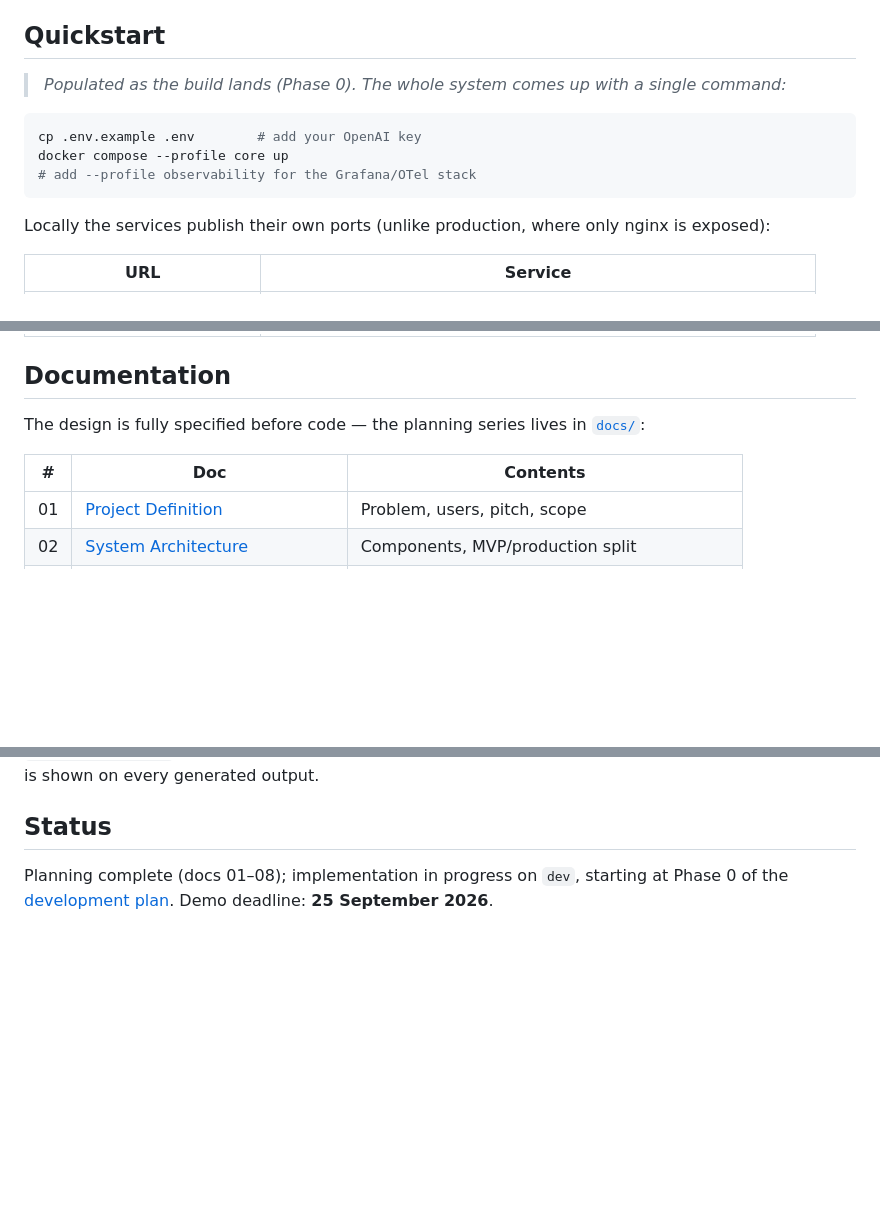
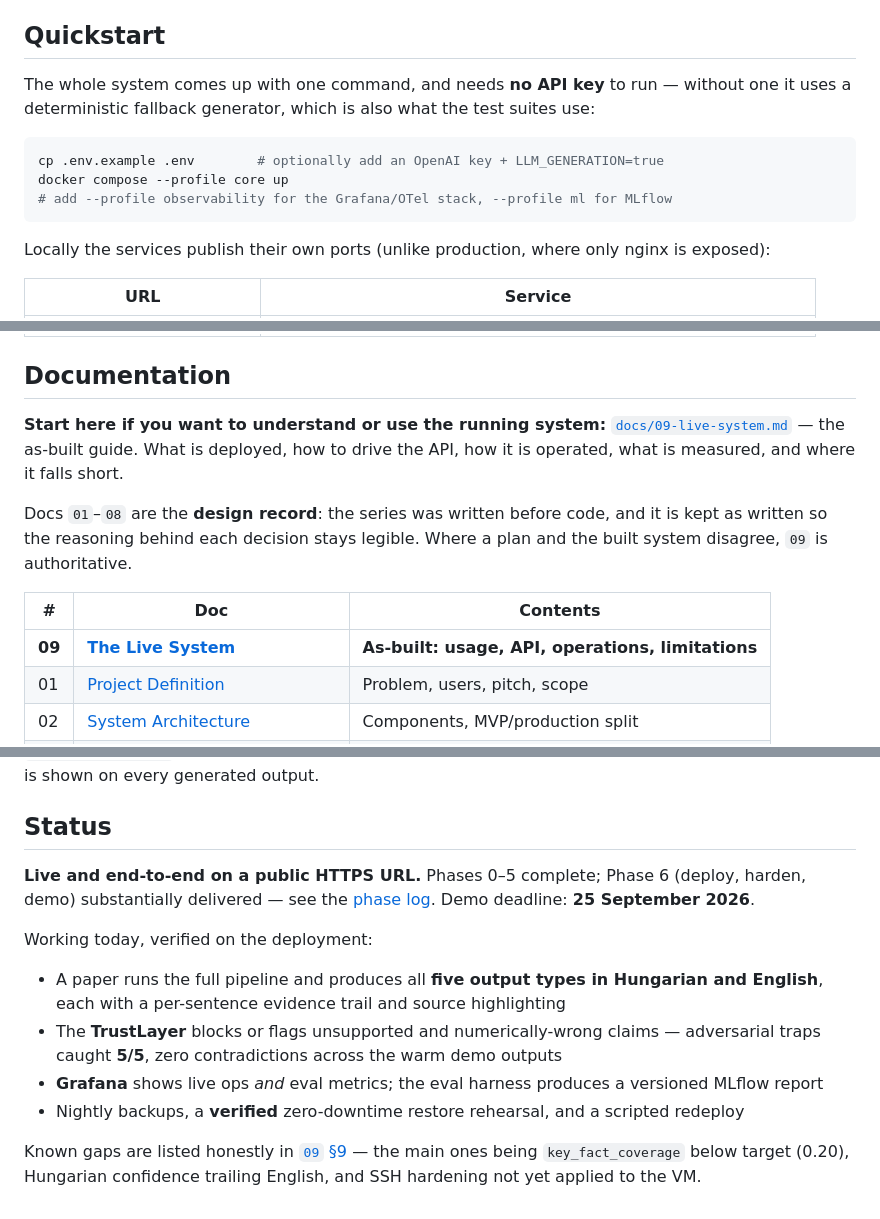
Before and after one commit to gilbert-mutai/unipress-de, a Markdown page: README.md, 3 parts joined by grey strips. Drawn GitHub-style; blank space fills up the shorter version.

````diff
--- a/README.md
+++ b/README.md
@@ -123,12 +123,12 @@ FastAPI · Celery + Redis · PostgreSQL + Alembic · Chroma (vectors) · BGE-M3
 
 ## Quickstart
 
-> _Populated as the build lands (Phase 0). The whole system comes up with a single command:_
+The whole system comes up with one command, and needs **no API key** to run — without one it uses a deterministic fallback generator, which is also what the test suites use:
 
 ```bash
-cp .env.example .env        # add your OpenAI key
+cp .env.example .env        # optionally add an OpenAI key + LLM_GENERATION=true
 docker compose --profile core up
-# add --profile observability for the Grafana/OTel stack
+# add --profile observability for the Grafana/OTel stack, --profile ml for MLflow
 ```
 
 Locally the services publish their own ports (unlike production, where only nginx is exposed):
@@ -145,10 +145,13 @@ Locally the services publish their own ports (unlike production, where only ngin
 
 ## Documentation
 
-The design is fully specified before code — the planning series lives in [`docs/`](docs/):
+**Start here if you want to understand or use the running system:** [`docs/09-live-system.md`](docs/09-live-system.md) — the as-built guide. What is deployed, how to drive the API, how it is operated, what is measured, and where it falls short.
+
+Docs `01`–`08` are the **design record**: the series was written before code, and it is kept as written so the reasoning behind each decision stays legible. Where a plan and the built system disagree, `09` is authoritative.
 
 | # | Doc | Contents |
 |---|---|---|
+| **09** | [**The Live System**](docs/09-live-system.md) | **As-built: usage, API, operations, limitations** |
 | 01 | [Project Definition](docs/01-project-definition.md) | Problem, users, pitch, scope |
 | 02 | [System Architecture](docs/02-architecture.md) | Components, MVP/production split |
 | 03 | [AI Pipeline & Anti-Hallucination](docs/03-ai-pipeline.md) | Data contracts, TrustLayer algorithm |
@@ -164,4 +167,13 @@ The primary corpus is the challenge's official sample materials — four CC BY 4
 
 ## Status
 
-Planning complete (docs 01–08); implementation in progress on `dev`, starting at Phase 0 of the [development plan](docs/08-dev-plan.md). Demo deadline: **25 September 2026**.
+**Live and end-to-end on a public HTTPS URL.** Phases 0–5 complete; Phase 6 (deploy, harden, demo) substantially delivered — see the [phase log](docs/08-dev-plan.md#8-phase-6--deploy-harden--demo). Demo deadline: **25 September 2026**.
+
+Working today, verified on the deployment:
+
+- A paper runs the full pipeline and produces all **five output types in Hungarian and English**, each with a per-sentence evidence trail and source highlighting
+- The **TrustLayer** blocks or flags unsupported and numerically-wrong claims — adversarial traps caught **5/5**, zero contradictions across the warm demo outputs
+- **Grafana** shows live ops *and* eval metrics; the eval harness produces a versioned MLflow report
+- Nightly backups, a **verified** zero-downtime restore rehearsal, and a scripted redeploy
+
+Known gaps are listed honestly in [`09` §9](docs/09-live-system.md#9-known-limitations) — the main ones being `key_fact_coverage` below target (0.20), Hungarian confidence trailing English, and SSH hardening not yet applied to the VM.
````
Also changed, not shown: docs/09-live-system.md (added, +198 -0 lines).
